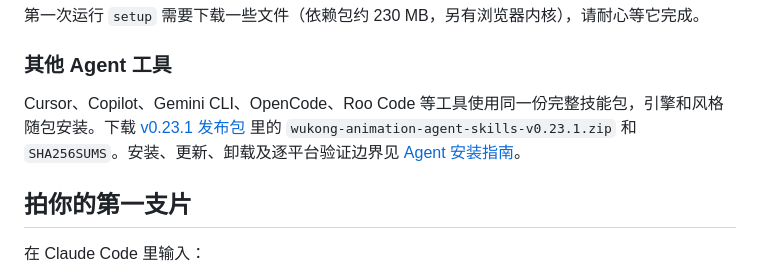
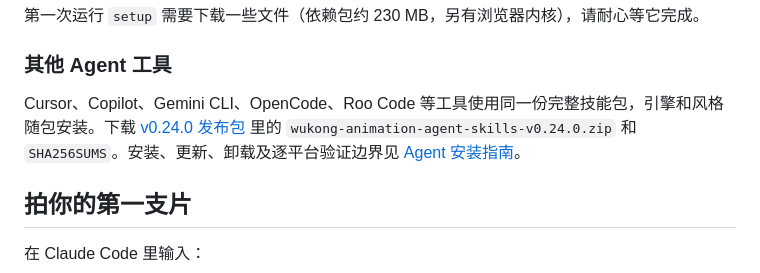
Before and after one commit to wukongnotnull/wukong-animation, a Markdown page: README.md, the part around the change. Rendered like a GitHub page.

Commit message:
chore(release): publish v0.24.0 film layout v7

```diff
--- a/README.md
+++ b/README.md
@@ -91,7 +91,7 @@ codex plugin add wukong-animation@wukong-animation
 
 ### 其他 Agent 工具
 
-Cursor、Copilot、Gemini CLI、OpenCode、Roo Code 等工具使用同一份完整技能包，引擎和风格随包安装。下载 [v0.23.1 发布包](https://github.com/wukongnotnull/wukong-animation/releases/tag/v0.23.1) 里的 `wukong-animation-agent-skills-v0.23.1.zip` 和 `SHA256SUMS`。安装、更新、卸载及逐平台验证边界见 [Agent 安装指南](docs/agent-installation.md)。
+Cursor、Copilot、Gemini CLI、OpenCode、Roo Code 等工具使用同一份完整技能包，引擎和风格随包安装。下载 [v0.24.0 发布包](https://github.com/wukongnotnull/wukong-animation/releases/tag/v0.24.0) 里的 `wukong-animation-agent-skills-v0.24.0.zip` 和 `SHA256SUMS`。安装、更新、卸载及逐平台验证边界见 [Agent 安装指南](docs/agent-installation.md)。
 
 ## 拍你的第一支片
 
```
Also changed, not shown: docs/releases/v0.24.0.md (added, +37 -0 lines).
